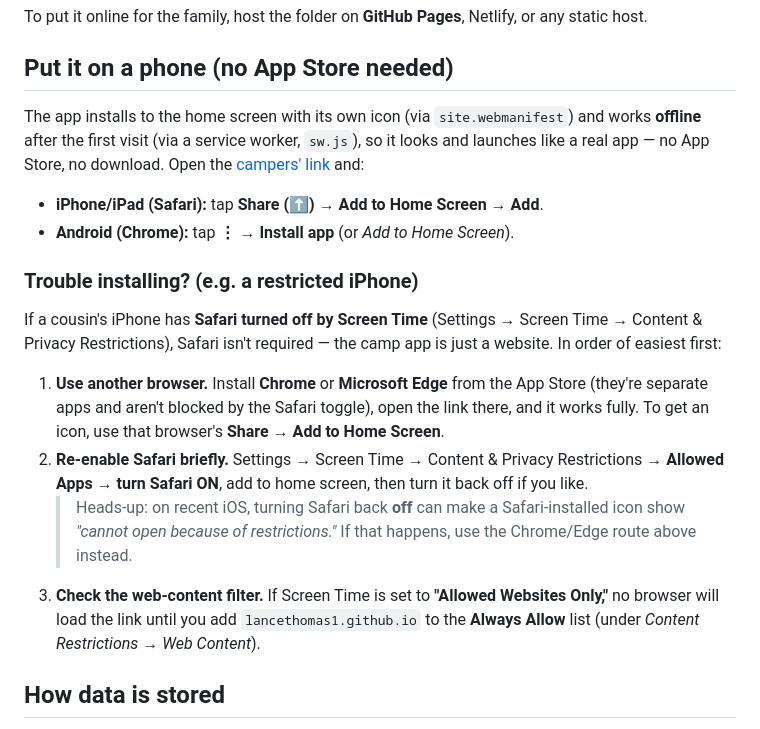
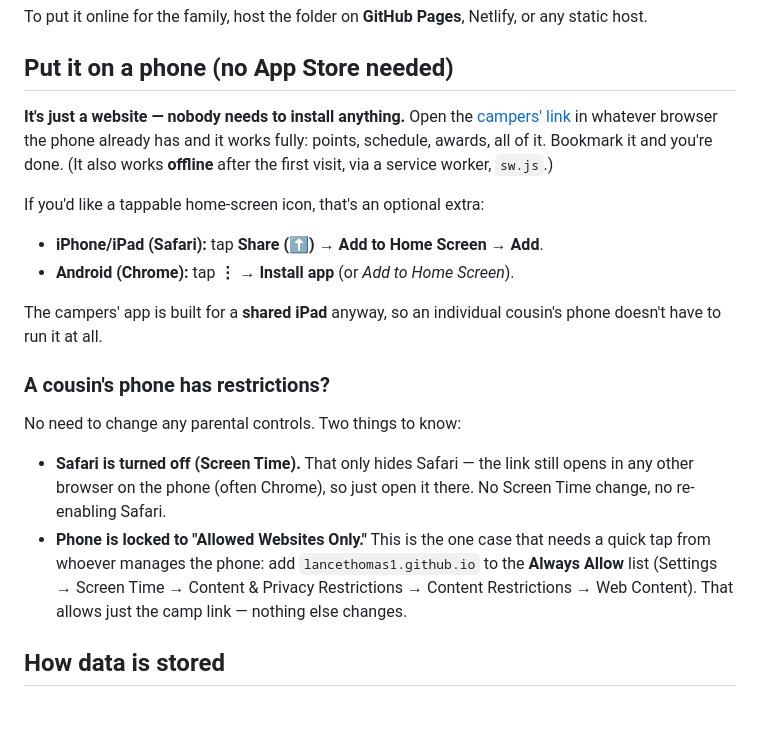
Before and after one commit to lancethomas1/cousinCampApp, a Markdown page: README.md, the part around the change. Drawn GitHub-style.

Commit message:
docs: reframe phone install — it's a website, no Safari/restriction changes needed
Co-Authored-By: Claude Opus 4.8 (1M context) <noreply@anthropic.com>
Claude-Session: https://claude.ai/code/session_01GGaRjMcxEDpHkkiBF3ywTK

```diff
--- a/README.md
+++ b/README.md
@@ -82,34 +82,32 @@ or any static host.
 
 ## Put it on a phone (no App Store needed)
 
-The app installs to the home screen with its own icon (via `site.webmanifest`)
-and works **offline** after the first visit (via a service worker, `sw.js`), so
-it looks and launches like a real app — no App Store, no download. Open the
-[campers' link](https://lancethomas1.github.io/cousinCampApp/) and:
+**It's just a website — nobody needs to install anything.** Open the
+[campers' link](https://lancethomas1.github.io/cousinCampApp/) in whatever
+browser the phone already has and it works fully: points, schedule, awards, all
+of it. Bookmark it and you're done. (It also works **offline** after the first
+visit, via a service worker, `sw.js`.)
+
+If you'd like a tappable home-screen icon, that's an optional extra:
 
 - **iPhone/iPad (Safari):** tap **Share (⬆️) → Add to Home Screen → Add**.
 - **Android (Chrome):** tap **⋮ → Install app** (or *Add to Home Screen*).
 
-### Trouble installing? (e.g. a restricted iPhone)
+The campers' app is built for a **shared iPad** anyway, so an individual
+cousin's phone doesn't have to run it at all.
 
-If a cousin's iPhone has **Safari turned off by Screen Time** (Settings →
-Screen Time → Content & Privacy Restrictions), Safari isn't required — the camp
-app is just a website. In order of easiest first:
+### A cousin's phone has restrictions?
 
-1. **Use another browser.** Install **Chrome** or **Microsoft Edge** from the
-   App Store (they're separate apps and aren't blocked by the Safari toggle),
-   open the link there, and it works fully. To get an icon, use that browser's
-   **Share → Add to Home Screen**.
-2. **Re-enable Safari briefly.** Settings → Screen Time → Content & Privacy
-   Restrictions → **Allowed Apps → turn Safari ON**, add to home screen, then
-   turn it back off if you like.
-   > Heads-up: on recent iOS, turning Safari back **off** can make a
-   > Safari-installed icon show *"cannot open because of restrictions."* If that
-   > happens, use the Chrome/Edge route above instead.
-3. **Check the web-content filter.** If Screen Time is set to **"Allowed
-   Websites Only,"** no browser will load the link until you add
-   `lancethomas1.github.io` to the **Always Allow** list (under *Content
-   Restrictions → Web Content*).
+No need to change any parental controls. Two things to know:
+
+- **Safari is turned off (Screen Time).** That only hides Safari — the link
+  still opens in any other browser on the phone (often Chrome), so just open it
+  there. No Screen Time change, no re-enabling Safari.
+- **Phone is locked to "Allowed Websites Only."** This is the one case that
+  needs a quick tap from whoever manages the phone: add `lancethomas1.github.io`
+  to the **Always Allow** list (Settings → Screen Time → Content & Privacy
+  Restrictions → Content Restrictions → Web Content). That allows just the camp
+  link — nothing else changes.
 
 ## How data is stored
 
```
